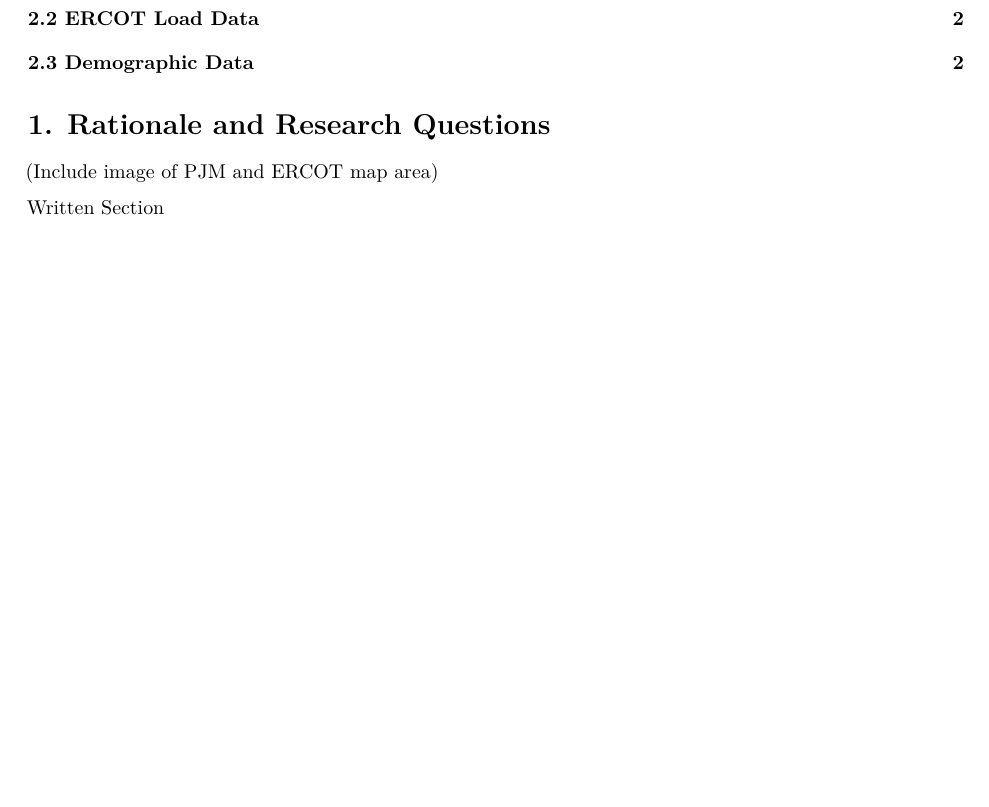
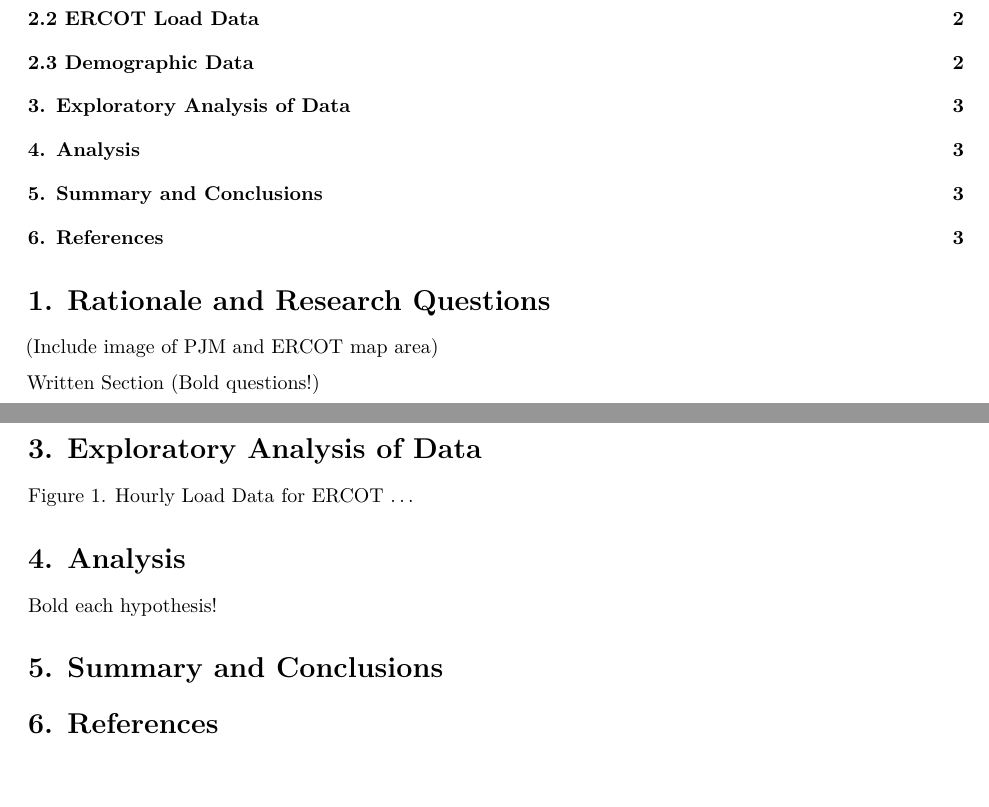
Before and after one commit to jazpritch/KarneiKogaWargoPritchett_ENV872_EDA_FinalProject, an R Markdown document (Project_Report_Final.Rmd): part of page 1 of 2 before the commit and two parts of pages 1 and 3 of 3 after it, the two joined at a grey line, cut so that both start at the same text, the shorter picture padded with empty space. Rendered offline with R 4.5, knitr and Pandoc, then LaTeX, with nearby package versions.

Commit message:
Additional Notes to document

```diff
--- a/Project_Report_Final.Rmd
+++ b/Project_Report_Final.Rmd
@@ -34,7 +34,7 @@
 
 (Include image of PJM and ERCOT map area)
 
-Written Section
+Written Section (Bold questions!)
 
 \newpage
 
@@ -44,3 +44,16 @@
 # 2.3 Demographic Data
 
 \newpage
+
+# 3. Exploratory Analysis of Data
+
+Figure 1. Hourly Load Data for ERCOT
+...
+
+# 4. Analysis
+
+Bold each hypothesis!
+
+# 5. Summary and Conclusions
+
+# 6. References
```
